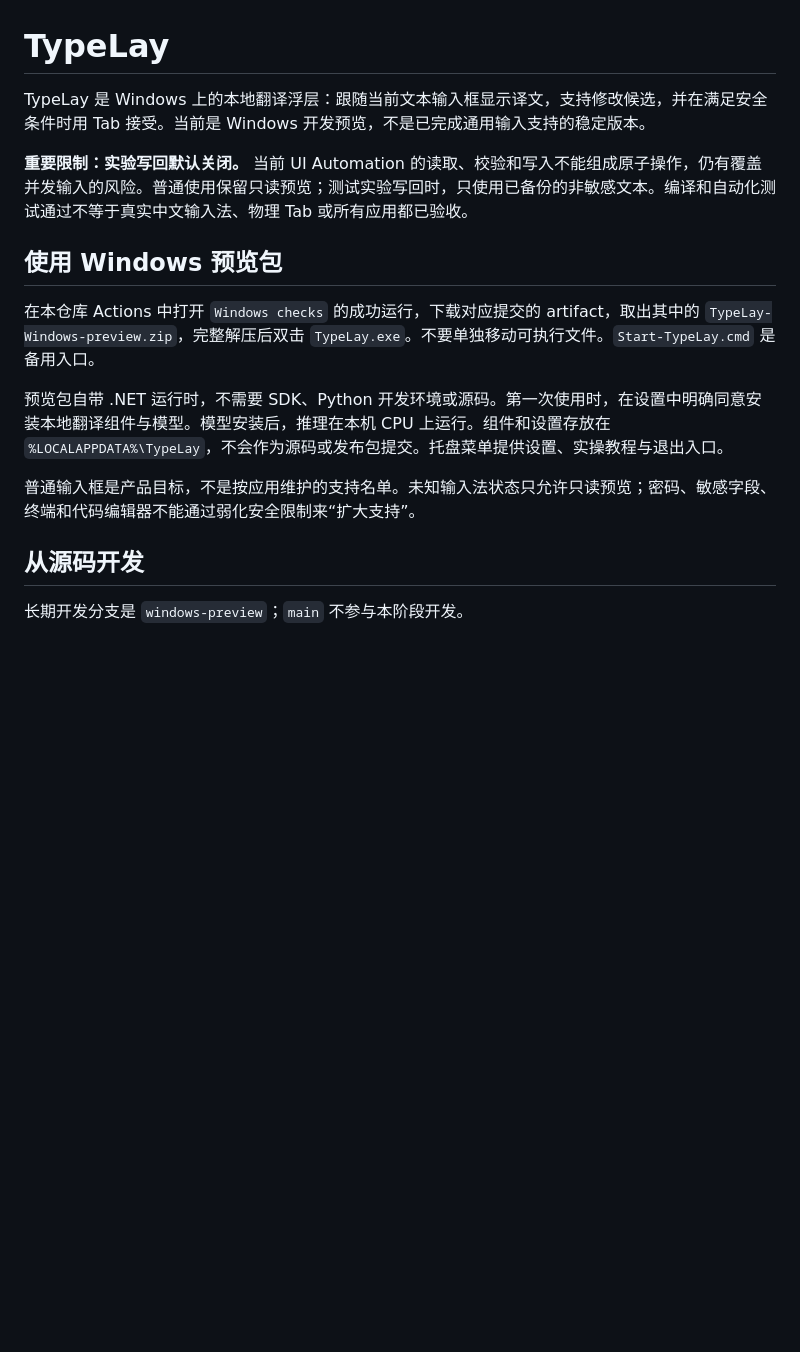
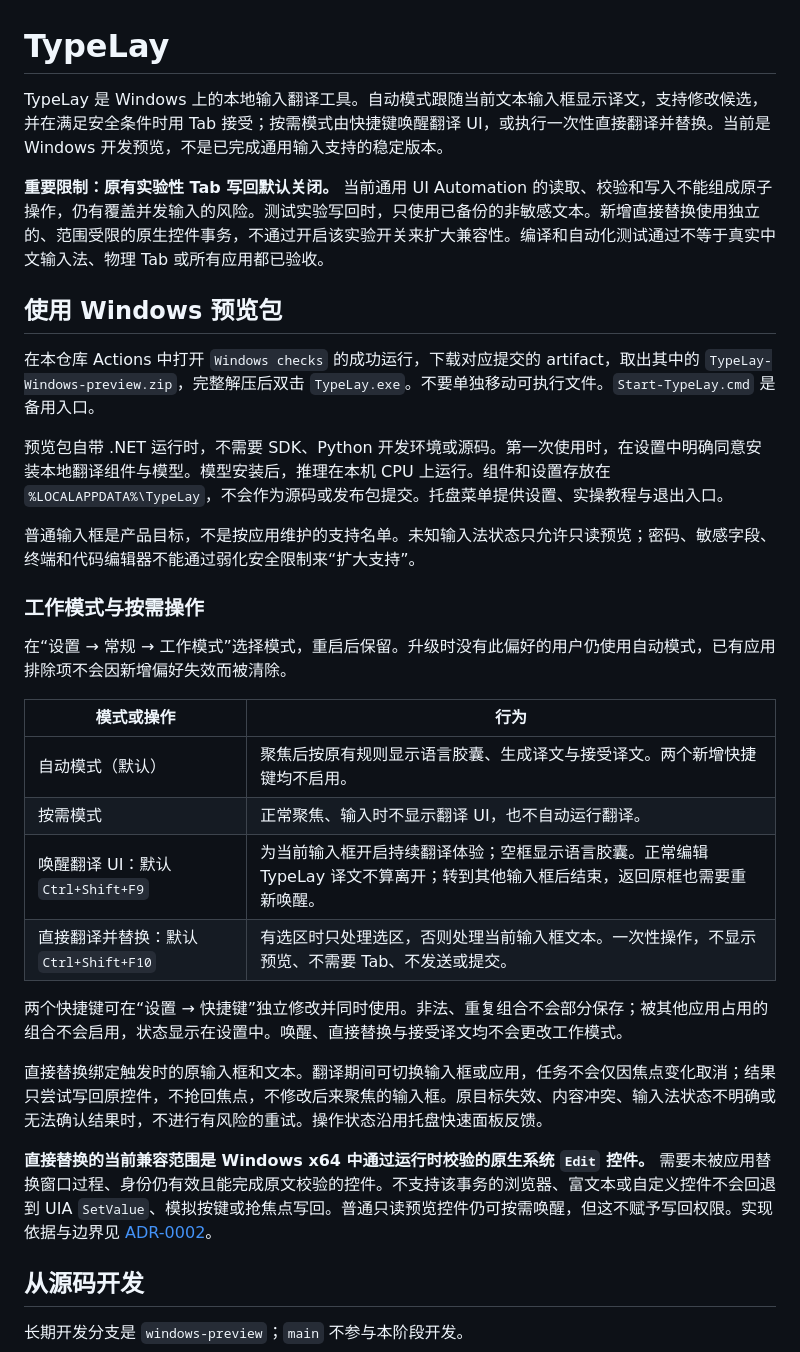
Before and after one commit to DingJWuyu/Typelay, a Markdown page: README.md, the part around one of its changes. Rendered like a GitHub page; blank space fills up the shorter version.

Commit message:
docs: explain work modes, shortcuts and direct-write compatibility

```diff
--- a/README.md
+++ b/README.md
@@ -1,8 +1,8 @@
 # TypeLay
 
-TypeLay 是 Windows 上的本地翻译浮层：跟随当前文本输入框显示译文，支持修改候选，并在满足安全条件时用 Tab 接受。当前是 Windows 开发预览，不是已完成通用输入支持的稳定版本。
+TypeLay 是 Windows 上的本地输入翻译工具。自动模式跟随当前文本输入框显示译文，支持修改候选，并在满足安全条件时用 Tab 接受；按需模式由快捷键唤醒翻译 UI，或执行一次性直接翻译并替换。当前是 Windows 开发预览，不是已完成通用输入支持的稳定版本。
 
-**重要限制：实验写回默认关闭。** 当前 UI Automation 的读取、校验和写入不能组成原子操作，仍有覆盖并发输入的风险。普通使用保留只读预览；测试实验写回时，只使用已备份的非敏感文本。编译和自动化测试通过不等于真实中文输入法、物理 Tab 或所有应用都已验收。
+**重要限制：原有实验性 Tab 写回默认关闭。** 当前通用 UI Automation 的读取、校验和写入不能组成原子操作，仍有覆盖并发输入的风险。测试实验写回时，只使用已备份的非敏感文本。新增直接替换使用独立的、范围受限的原生控件事务，不通过开启该实验开关来扩大兼容性。编译和自动化测试通过不等于真实中文输入法、物理 Tab 或所有应用都已验收。
 
 ## 使用 Windows 预览包
 
@@ -11,6 +11,23 @@ TypeLay 是 Windows 上的本地翻译浮层：跟随当前文本输入框显示
 预览包自带 .NET 运行时，不需要 SDK、Python 开发环境或源码。第一次使用时，在设置中明确同意安装本地翻译组件与模型。模型安装后，推理在本机 CPU 上运行。组件和设置存放在 `%LOCALAPPDATA%\TypeLay`，不会作为源码或发布包提交。托盘菜单提供设置、实操教程与退出入口。
 
 普通输入框是产品目标，不是按应用维护的支持名单。未知输入法状态只允许只读预览；密码、敏感字段、终端和代码编辑器不能通过弱化安全限制来“扩大支持”。
+
+### 工作模式与按需操作
+
+在“设置 → 常规 → 工作模式”选择模式，重启后保留。升级时没有此偏好的用户仍使用自动模式，已有应用排除项不会因新增偏好失效而被清除。
+
+| 模式或操作 | 行为 |
+| --- | --- |
+| 自动模式（默认） | 聚焦后按原有规则显示语言胶囊、生成译文与接受译文。两个新增快捷键均不启用。 |
+| 按需模式 | 正常聚焦、输入时不显示翻译 UI，也不自动运行翻译。 |
+| 唤醒翻译 UI：默认 `Ctrl+Shift+F9` | 为当前输入框开启持续翻译体验；空框显示语言胶囊。正常编辑 TypeLay 译文不算离开；转到其他输入框后结束，返回原框也需要重新唤醒。 |
+| 直接翻译并替换：默认 `Ctrl+Shift+F10` | 有选区时只处理选区，否则处理当前输入框文本。一次性操作，不显示预览、不需要 Tab、不发送或提交。 |
+
+两个快捷键可在“设置 → 快捷键”独立修改并同时使用。非法、重复组合不会部分保存；被其他应用占用的组合不会启用，状态显示在设置中。唤醒、直接替换与接受译文均不会更改工作模式。
+
+直接替换绑定触发时的原输入框和文本。翻译期间可切换输入框或应用，任务不会仅因焦点变化取消；结果只尝试写回原控件，不抢回焦点，不修改后来聚焦的输入框。原目标失效、内容冲突、输入法状态不明确或无法确认结果时，不进行有风险的重试。操作状态沿用托盘快速面板反馈。
+
+**直接替换的当前兼容范围是 Windows x64 中通过运行时校验的原生系统 `Edit` 控件。** 需要未被应用替换窗口过程、身份仍有效且能完成原文校验的控件。不支持该事务的浏览器、富文本或自定义控件不会回退到 UIA `SetValue`、模拟按键或抢焦点写回。普通只读预览控件仍可按需唤醒，但这不赋予写回权限。实现依据与边界见 [ADR-0002](docs/adr/0002-on-demand-and-direct-write.md)。
 
 ## 从源码开发
 
```
Also changed, not shown: other parts of README.md (+5 -5 lines).
